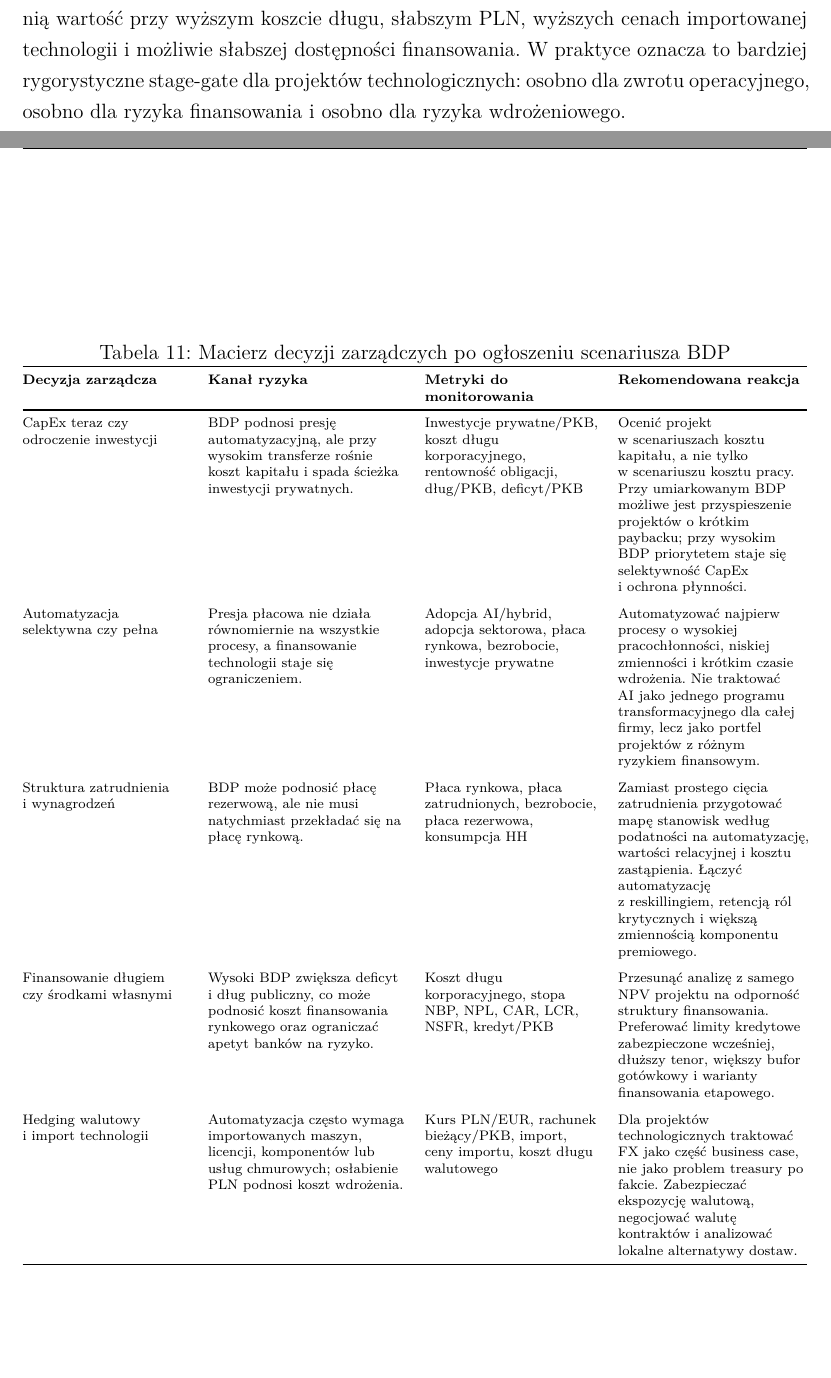
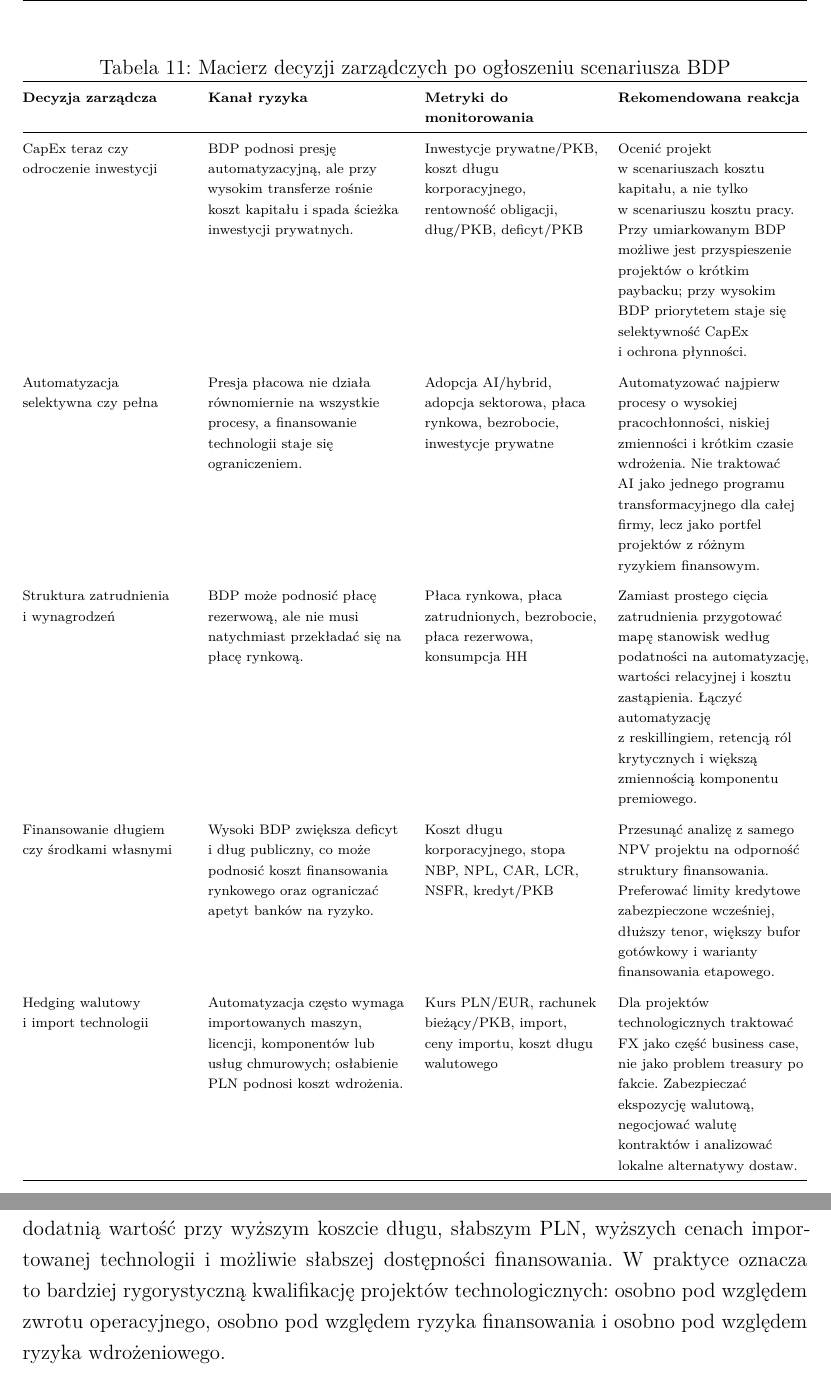
Before and after one commit to speedcom/amor-fati-bdp-mba-paper, a LaTeX paper (paper/latex/esej_mba.tex, which reads paper/latex/sections/09_implikacje.tex): two parts of pages 31 and 32 of 58 before the commit and two parts of pages 32 and 33 of 58 after it, joined at a grey line, cut so that both start at the same text, the shorter picture padded with empty space. Compiled offline with XeLaTeX.

Commit message:
Polish managerial section wording

```diff
--- a/paper/latex/sections/09_implikacje.tex
+++ b/paper/latex/sections/09_implikacje.tex
@@ -6,7 +6,7 @@ Dlatego reakcją menedżerską nie powinno być proste hasło „automatyzować
 
 Granica interpretacji jest następująca: wprost z modelu wynikają przede wszystkim wnioski o koszcie kapitału, inwestycjach prywatnych, długu, deficycie, kursie i adopcji AI/hybrid. Zalecenia dotyczące organizacji portfela projektów, reskillingu lub zarządzania ekspozycją walutową są menedżerskim przełożeniem tych kanałów, a nie dodatkowymi zmiennymi bezpośrednio estymowanymi przez model.
 
-\begin{table}[htbp]
+\begin{table}[H]
 \centering
 \scriptsize
 \caption{Macierz decyzji zarządczych po ogłoszeniu scenariusza BDP}
@@ -47,7 +47,7 @@ Dla projektów technologicznych traktować FX jako część business case, nie j
 
 Najbardziej bezpośrednia decyzja dotyczy relacji CapEx--OpEx. BDP może zwiększyć atrakcyjność automatyzacji, ponieważ podnosi dochód gospodarstw domowych, wspiera część popytu i przez kanał płacy rezerwowej zwiększa presję na koszt pracy. W takim środowisku zarząd może uznać, że lepiej ponieść wyższy CapEx dziś, aby ograniczyć przyszły OpEx pracy. To jest intuicja stojąca za mocną wersją hipotezy akceleracji.
 
-Eksperyment pokazuje jednak, że ta intuicja działa tylko do pewnego progu. Przy wysokim BDP maleje ścieżka inwestycji prywatnych, a koszt finansowania rynkowego rośnie. To zmienia kryterium inwestycyjne. Firma nie powinna pytać jedynie, czy projekt automatyzacyjny obniży koszt jednostkowy. Powinna pytać, czy projekt zachowuje dodatnią wartość przy wyższym koszcie długu, słabszym PLN, wyższych cenach importowanej technologii i możliwie słabszej dostępności finansowania. W praktyce oznacza to bardziej rygorystyczne stage-gate dla projektów technologicznych: osobno dla zwrotu operacyjnego, osobno dla ryzyka finansowania i osobno dla ryzyka wdrożeniowego.
+Eksperyment pokazuje jednak, że ta intuicja działa tylko do pewnego progu. Przy wysokim BDP maleje ścieżka inwestycji prywatnych, a koszt finansowania rynkowego rośnie. To zmienia kryterium inwestycyjne. Firma nie powinna pytać jedynie, czy projekt automatyzacyjny obniży koszt jednostkowy. Powinna pytać, czy projekt zachowuje dodatnią wartość przy wyższym koszcie długu, słabszym PLN, wyższych cenach importowanej technologii i możliwie słabszej dostępności finansowania. W praktyce oznacza to bardziej rygorystyczną kwalifikację projektów technologicznych: osobno pod względem zwrotu operacyjnego, osobno pod względem ryzyka finansowania i osobno pod względem ryzyka wdrożeniowego.
 
 W przedziale umiarkowanego BDP racjonalna może być strategia przyspieszenia projektów o krótkim czasie zwrotu, zwłaszcza tam, gdzie proces jest powtarzalny, pracochłonny i ma ograniczone ryzyko integracyjne. Przy wysokim BDP bardziej racjonalna może być strategia ochrony bilansu: mniej projektów, ale lepiej zabezpieczonych finansowo; mniejsza skala jednorazowego CapEx; większy udział projektów modułowych; większy nacisk na gotówkę i płynność operacyjną.
 
```
Also changed, not shown: paper/latex/esej_mba.pdf.
